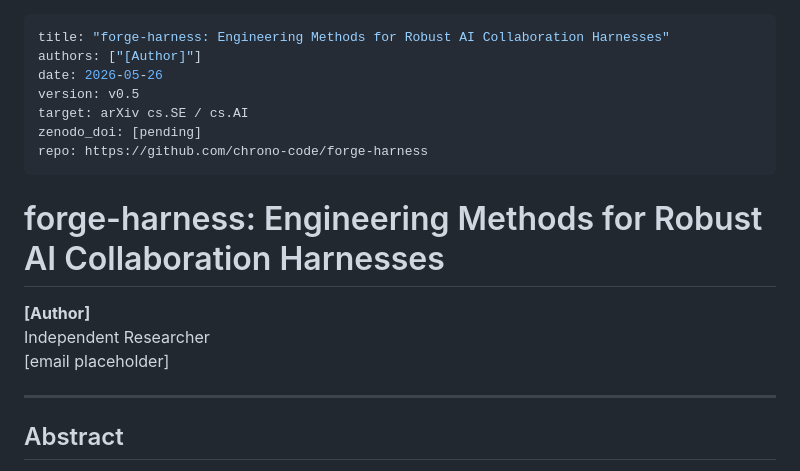
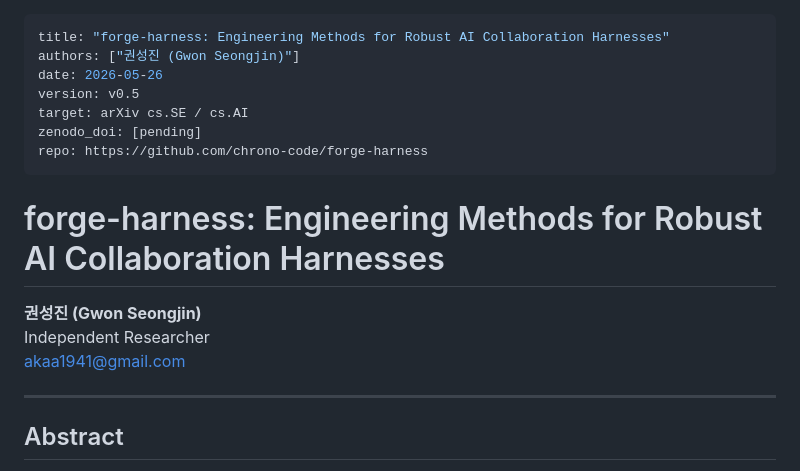
Before and after one commit to chrono-meta/forge-harness, a Markdown page: paper/arxiv_paper_v0.5.md, the part around the change. Rendered like a GitHub page.

Commit message:
paper: 저자 정보 입력 — 권성진 (Gwon Seongjin) / akaa1941@gmail.com
Co-Authored-By: Claude Sonnet 4.6 <noreply@anthropic.com>

```diff
--- a/paper/arxiv_paper_v0.5.md
+++ b/paper/arxiv_paper_v0.5.md
@@ -1,6 +1,6 @@
 ---
 title: "forge-harness: Engineering Methods for Robust AI Collaboration Harnesses"
-authors: ["[Author]"]
+authors: ["권성진 (Gwon Seongjin)"]
 date: 2026-05-26
 version: v0.5
 target: arXiv cs.SE / cs.AI
@@ -10,9 +10,9 @@ repo: https://github.com/chrono-code/forge-harness
 
 # forge-harness: Engineering Methods for Robust AI Collaboration Harnesses
 
-**[Author]**
+**권성진 (Gwon Seongjin)**
 Independent Researcher
-[email placeholder]
+akaa1941@gmail.com
 
 ---
 
```
